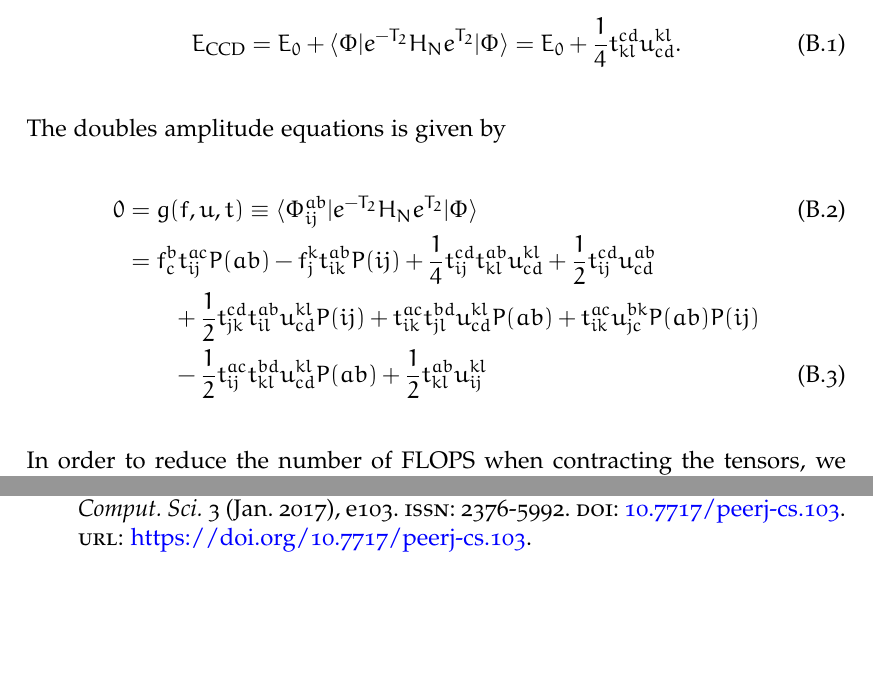
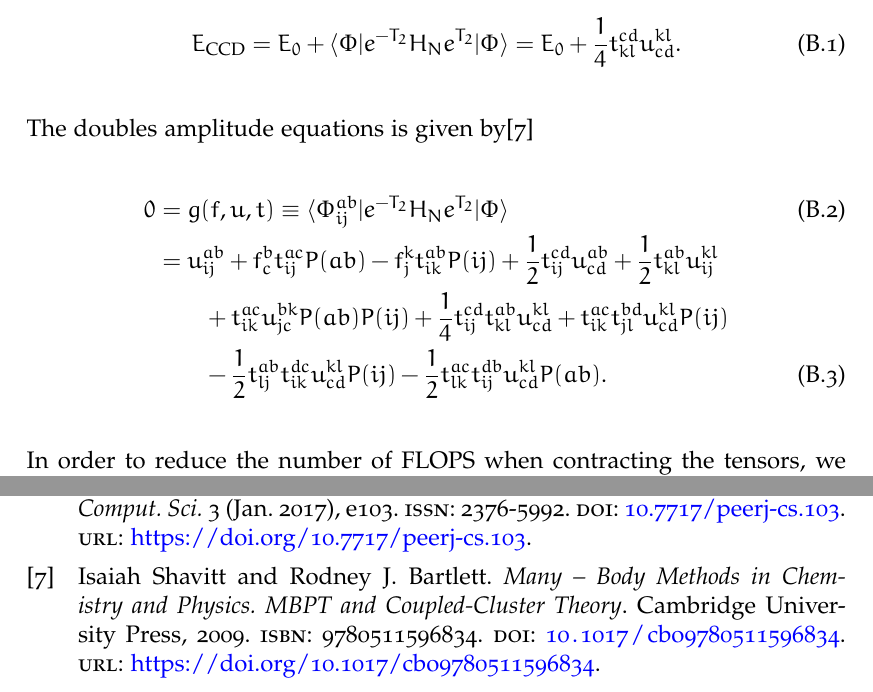
Before and after one commit to Schoyen/master-thesis, a LaTeX document (main.tex, which reads appendices/coupled-cluster-equations/coupled-cluster-equations.tex, references.bib): two parts of pages 29 and 41 of 41, joined at a grey line, cut so that both start at the same text, the shorter picture padded with empty space. The pictures show the PDF file main.pdf that the author committed with the source.

Commit message:
Use Shavitt and Bartlett equations

```diff
--- a/appendices/coupled-cluster-equations/coupled-cluster-equations.tex
+++ b/appendices/coupled-cluster-equations/coupled-cluster-equations.tex
@@ -11,25 +11,26 @@
             = \energyref
             + \frac{1}{4}t^{cd}_{kl} u^{kl}_{cd}.
         \end{align}
-        The doubles amplitude equations is given by
+        The doubles amplitude equations is given by\cite{shavitt2009many}
         \begin{align}
             0 &= g(f, u, t)
             \equiv \braslate{ab}{ij}e^{-\clust_2}\HN e^{\clust_2}\ketslat
             \\
             &=
-            f^{b}_{c} t^{ac}_{ij} P(ab)
+            u^{ab}_{ij}
+            + f^{b}_{c} t^{ac}_{ij} P(ab)
             - f^{k}_{j} t^{ab}_{ik} P(ij)
-            + \frac{1}{4} t^{cd}_{ij} t^{ab}_{kl} u^{kl}_{cd}
             + \half t^{cd}_{ij} u^{ab}_{cd}
+            + \half t^{ab}_{kl} u^{kl}_{ij}
             \nonumber \\
             &\qquad
-            + \half t^{cd}_{jk} t^{ab}_{il} u^{kl}_{cd} P(ij)
-            + t^{ac}_{ik} t^{bd}_{jl} u^{kl}_{cd} P(ab)
             + t^{ac}_{ik} u^{bk}_{jc} P(ab) P(ij)
+            + \frac{1}{4} t^{cd}_{ij} t^{ab}_{kl} u^{kl}_{cd}
+            + t^{ac}_{ik} t^{bd}_{jl} u^{kl}_{cd} P(ij)
             \nonumber \\
             &\qquad
-            - \half t^{ac}_{ij} t^{bd}_{kl} u^{kl}_{cd} P(ab)
-            + \half t^{ab}_{kl} u^{kl}_{ij}
+            - \half t^{ab}_{lj} t^{dc}_{ik} u^{kl}_{cd} P(ij)
+            - \half t^{ac}_{lk} t^{db}_{ij} u^{kl}_{cd} P(ab).
         \end{align}
         In order to reduce the number of FLOPS when contracting the tensors, we
         introduce so-called \emph{intermediates}\cite{hjorth2017advanced}. In
--- a/references.bib
+++ b/references.bib
@@ -1,5 +1,17 @@
 %comment{This file was created with betterbib v3.4.0.}
 
+
+@book{shavitt2009many,
+ author = {Shavitt, Isaiah and Bartlett, Rodney J.},
+ title = {Many -- Body Methods in Chemistry and Physics},
+ year = {2009},
+ publisher = {Cambridge University Press},
+ doi = {10.1017/cbo9780511596834},
+ source = {Crossref},
+ url = {https://doi.org/10.1017/cbo9780511596834},
+ subtitle = {MBPT and Coupled-Cluster Theory},
+ isbn = {9780511596834},
+}
 
 @article{kvaal2012ab,
  author = {Kvaal, Simen},
```
Also changed, not shown: main.pdf.
